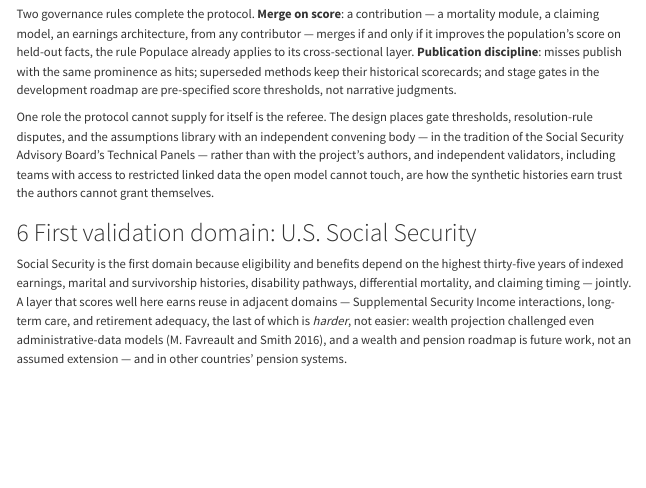
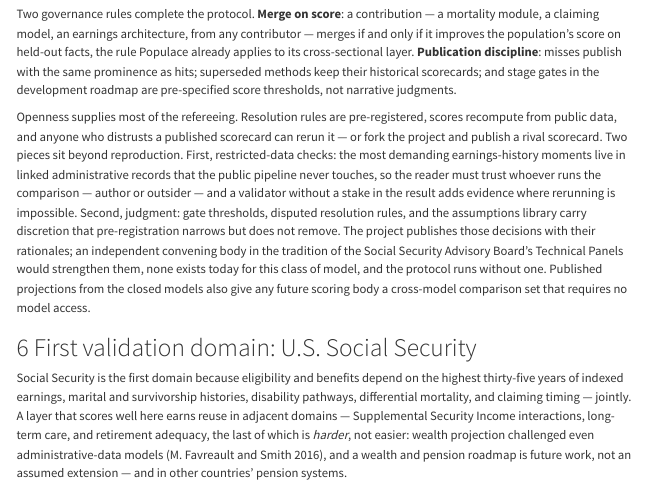
Before and after one commit to PolicyEngine/populace-dynamics, a Quarto document (paper/paper.qmd): the page in a window 1100 px wide, from 4720 px down. Rendered offline with R 4.5, knitr and Pandoc in place of Quarto, with nearby package versions; menus at the side of the page are left out.

Commit message:
Referee paragraph: openness supplies most of the refereeing
The prior text placed gate thresholds and the assumptions library
with an independent convening body that does not exist, and said the
protocol cannot referee itself. Separate the three roles honestly:
public-data scoring is self-verifying (pre-registered rules,
reproducible scores, forkability as backstop); restricted-data
checks are where an unstaked validator adds evidence, because nobody
can rerun them; judgment calls publish with rationales, a convening
body would strengthen them, and the protocol runs without one.
Closed models' published projections give any future scoring body a
cross-model comparison set without model access.

Co-Authored-By: Claude Fable 5 <noreply@anthropic.com>

```diff
--- a/paper/paper.qmd
+++ b/paper/paper.qmd
@@ -419,14 +419,24 @@ superseded methods keep their historical scorecards; and stage
 gates in the development roadmap are pre-specified score
 thresholds, not narrative judgments.
 
-One role the protocol cannot supply for itself is the referee. The
-design places gate thresholds, resolution-rule disputes, and the
-assumptions library with an independent convening body — in the
-tradition of the Social Security Advisory Board's Technical
-Panels — rather than with the project's authors, and independent
-validators, including teams with access to restricted linked data
-the open model cannot touch, are how the synthetic histories earn
-trust the authors cannot grant themselves.
+Openness supplies most of the refereeing. Resolution rules are
+pre-registered, scores recompute from public data, and anyone who
+distrusts a published scorecard can rerun it — or fork the project
+and publish a rival scorecard. Two pieces sit beyond reproduction.
+First, restricted-data checks: the most demanding earnings-history
+moments live in linked administrative records that the public
+pipeline never touches, so the reader must trust whoever runs the
+comparison — author or outsider — and a validator without a stake
+in the result adds evidence where rerunning is impossible. Second,
+judgment: gate thresholds, disputed resolution rules, and the
+assumptions library carry discretion that pre-registration narrows
+but does not remove. The project publishes those decisions with
+their rationales; an independent convening body in the tradition of
+the Social Security Advisory Board's Technical Panels would
+strengthen them, none exists today for this class of model, and the
+protocol runs without one. Published projections from the closed
+models also give any future scoring body a cross-model comparison
+set that requires no model access.
 
 # First validation domain: U.S. Social Security {#sec-domain}
 
```
